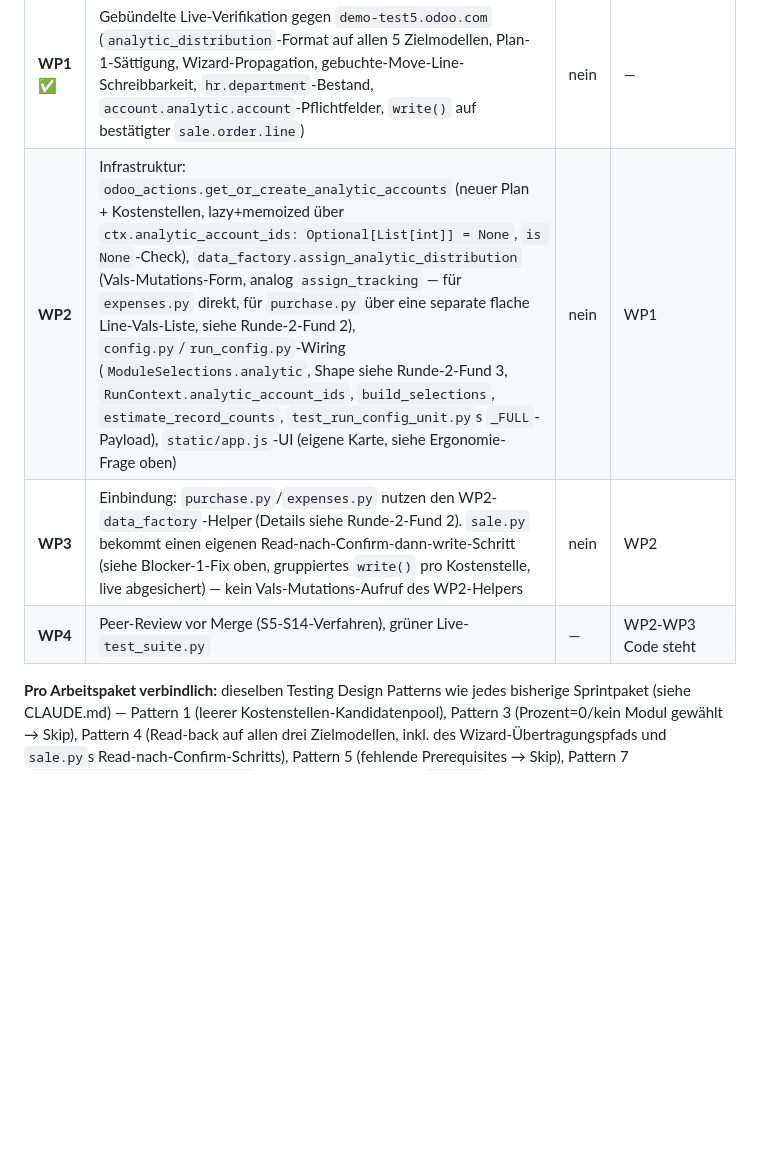
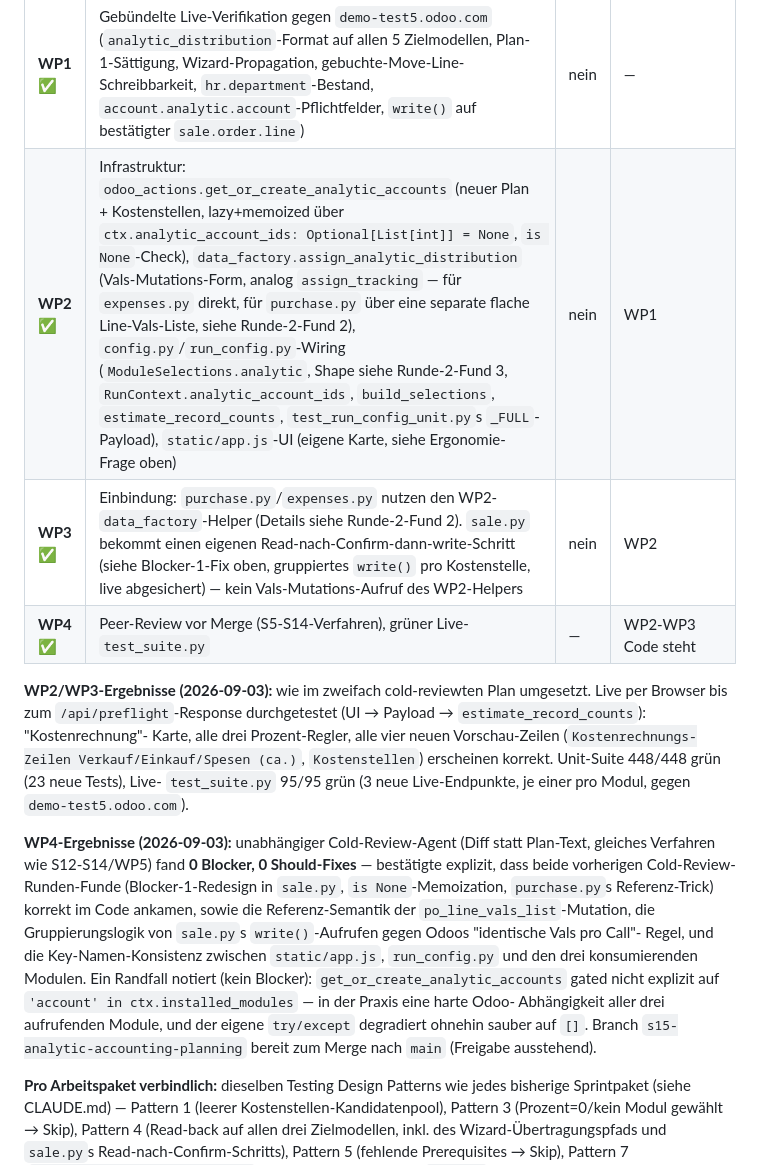
Before and after one commit to onwuh/odoo-daten-generator, a Markdown page: ROADMAP.md, the part around the change. GitHub-like rendering; blank space fills up the shorter version.

Commit message:
Docs: mark S15 WP2-4 done, branch ready for merge
Co-Authored-By: Claude Sonnet 5 <noreply@anthropic.com>

```diff
--- a/ROADMAP.md
+++ b/ROADMAP.md
@@ -1084,9 +1084,34 @@ eine benannte Karte.
 | WP | Inhalt | 🔒 | Voraussetzung |
 |---|---|---|---|
 | **WP1** ✅ | Gebündelte Live-Verifikation gegen `demo-test5.odoo.com` (`analytic_distribution`-Format auf allen 5 Zielmodellen, Plan-1-Sättigung, Wizard-Propagation, gebuchte-Move-Line-Schreibbarkeit, `hr.department`-Bestand, `account.analytic.account`-Pflichtfelder, `write()` auf bestätigter `sale.order.line`) | nein | — |
-| **WP2** | Infrastruktur: `odoo_actions.get_or_create_analytic_accounts` (neuer Plan + Kostenstellen, lazy+memoized über `ctx.analytic_account_ids: Optional[List[int]] = None`, `is None`-Check), `data_factory.assign_analytic_distribution` (Vals-Mutations-Form, analog `assign_tracking` — für `expenses.py` direkt, für `purchase.py` über eine separate flache Line-Vals-Liste, siehe Runde-2-Fund 2), `config.py`/`run_config.py`-Wiring (`ModuleSelections.analytic`, Shape siehe Runde-2-Fund 3, `RunContext.analytic_account_ids`, `build_selections`, `estimate_record_counts`, `test_run_config_unit.py`s `_FULL`-Payload), `static/app.js`-UI (eigene Karte, siehe Ergonomie-Frage oben) | nein | WP1 |
-| **WP3** | Einbindung: `purchase.py`/`expenses.py` nutzen den WP2-`data_factory`-Helper (Details siehe Runde-2-Fund 2). `sale.py` bekommt einen eigenen Read-nach-Confirm-dann-write-Schritt (siehe Blocker-1-Fix oben, gruppiertes `write()` pro Kostenstelle, live abgesichert) — kein Vals-Mutations-Aufruf des WP2-Helpers | nein | WP2 |
-| **WP4** | Peer-Review vor Merge (S5-S14-Verfahren), grüner Live-`test_suite.py` | — | WP2-WP3 Code steht |
+| **WP2** ✅ | Infrastruktur: `odoo_actions.get_or_create_analytic_accounts` (neuer Plan + Kostenstellen, lazy+memoized über `ctx.analytic_account_ids: Optional[List[int]] = None`, `is None`-Check), `data_factory.assign_analytic_distribution` (Vals-Mutations-Form, analog `assign_tracking` — für `expenses.py` direkt, für `purchase.py` über eine separate flache Line-Vals-Liste, siehe Runde-2-Fund 2), `config.py`/`run_config.py`-Wiring (`ModuleSelections.analytic`, Shape siehe Runde-2-Fund 3, `RunContext.analytic_account_ids`, `build_selections`, `estimate_record_counts`, `test_run_config_unit.py`s `_FULL`-Payload), `static/app.js`-UI (eigene Karte, siehe Ergonomie-Frage oben) | nein | WP1 |
+| **WP3** ✅ | Einbindung: `purchase.py`/`expenses.py` nutzen den WP2-`data_factory`-Helper (Details siehe Runde-2-Fund 2). `sale.py` bekommt einen eigenen Read-nach-Confirm-dann-write-Schritt (siehe Blocker-1-Fix oben, gruppiertes `write()` pro Kostenstelle, live abgesichert) — kein Vals-Mutations-Aufruf des WP2-Helpers | nein | WP2 |
+| **WP4** ✅ | Peer-Review vor Merge (S5-S14-Verfahren), grüner Live-`test_suite.py` | — | WP2-WP3 Code steht |
+
+**WP2/WP3-Ergebnisse (2026-09-03):** wie im zweifach cold-reviewten Plan
+umgesetzt. Live per Browser bis zum `/api/preflight`-Response
+durchgetestet (UI → Payload → `estimate_record_counts`): "Kostenrechnung"-
+Karte, alle drei Prozent-Regler, alle vier neuen Vorschau-Zeilen
+(`Kostenrechnungs-Zeilen Verkauf/Einkauf/Spesen (ca.)`, `Kostenstellen`)
+erscheinen korrekt. Unit-Suite 448/448 grün (23 neue Tests), Live-
+`test_suite.py` 95/95 grün (3 neue Live-Endpunkte, je einer pro Modul,
+gegen `demo-test5.odoo.com`).
+
+**WP4-Ergebnisse (2026-09-03):** unabhängiger Cold-Review-Agent (Diff
+statt Plan-Text, gleiches Verfahren wie S12-S14/WP5) fand **0 Blocker, 0
+Should-Fixes** — bestätigte explizit, dass beide vorherigen Cold-Review-
+Runden-Funde (Blocker-1-Redesign in `sale.py`, `is None`-Memoization,
+`purchase.py`s Referenz-Trick) korrekt im Code ankamen, sowie die
+Referenz-Semantik der `po_line_vals_list`-Mutation, die Gruppierungslogik
+von `sale.py`s `write()`-Aufrufen gegen Odoos "identische Vals pro Call"-
+Regel, und die Key-Namen-Konsistenz zwischen `static/app.js`,
+`run_config.py` und den drei konsumierenden Modulen. Ein Randfall notiert
+(kein Blocker): `get_or_create_analytic_accounts` gated nicht explizit auf
+`'account' in ctx.installed_modules` — in der Praxis eine harte Odoo-
+Abhängigkeit aller drei aufrufenden Module, und der eigene `try/except`
+degradiert ohnehin sauber auf `[]`. Branch
+`s15-analytic-accounting-planning` bereit zum Merge nach `main`
+(Freigabe ausstehend).
 
 **Pro Arbeitspaket verbindlich:** dieselben Testing Design Patterns wie
 jedes bisherige Sprintpaket (siehe CLAUDE.md) — Pattern 1 (leerer
```
